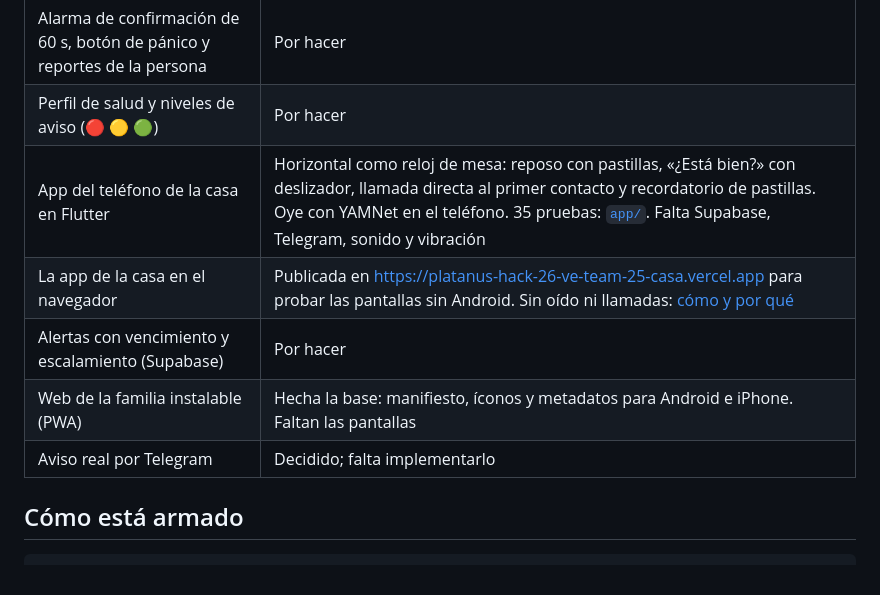
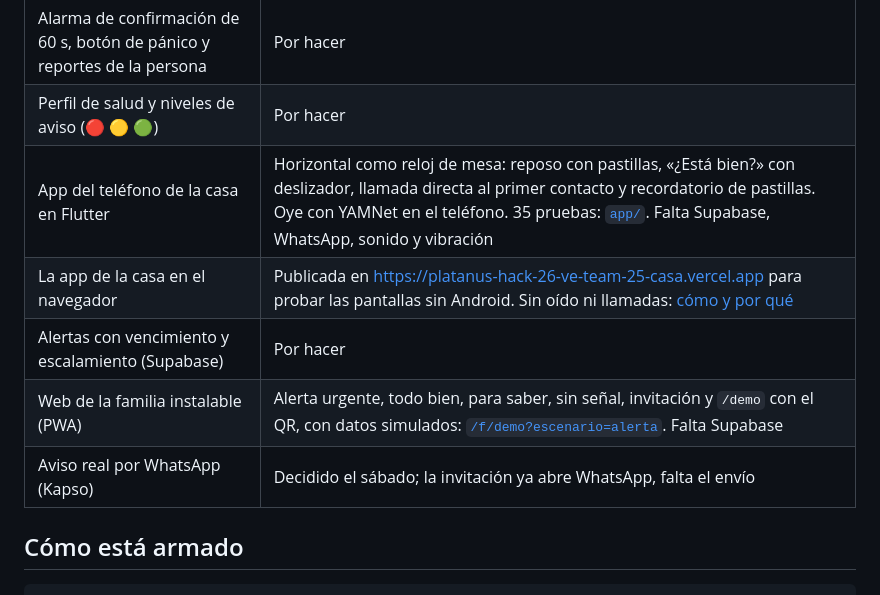
Before and after one commit to platanus-hack/platanus-hack-26-ve-team-25, a Markdown page: README.md, the part around the change. Rendered like a GitHub page.

Commit message:
docs: la web de la familia hecha con datos simulados; el aviso va por WhatsApp con Kapso
Co-Authored-By: Claude Opus 5.5 <noreply@anthropic.com>

```diff
--- a/README.md
+++ b/README.md
@@ -30,11 +30,11 @@ casa en el navegador: https://platanus-hack-26-ve-team-25-casa.vercel.app
 | Vibración del piso con el acelerómetro | Por hacer |
 | Alarma de confirmación de 60 s, botón de pánico y reportes de la persona | Por hacer |
 | Perfil de salud y niveles de aviso (🔴 🟡 🟢) | Por hacer |
-| App del teléfono de la casa en Flutter | Horizontal como reloj de mesa: reposo con pastillas, «¿Está bien?» con deslizador, llamada directa al primer contacto y recordatorio de pastillas. Oye con YAMNet en el teléfono. 35 pruebas: [`app/`](app/README.md). Falta Supabase, Telegram, sonido y vibración |
+| App del teléfono de la casa en Flutter | Horizontal como reloj de mesa: reposo con pastillas, «¿Está bien?» con deslizador, llamada directa al primer contacto y recordatorio de pastillas. Oye con YAMNet en el teléfono. 35 pruebas: [`app/`](app/README.md). Falta Supabase, WhatsApp, sonido y vibración |
 | La app de la casa en el navegador | Publicada en https://platanus-hack-26-ve-team-25-casa.vercel.app para probar las pantallas sin Android. Sin oído ni llamadas: [cómo y por qué](app/README.md#verla-en-el-navegador) |
 | Alertas con vencimiento y escalamiento (Supabase) | Por hacer |
-| Web de la familia instalable (PWA) | Hecha la base: manifiesto, íconos y metadatos para Android e iPhone. Faltan las pantallas |
-| Aviso real por Telegram | Decidido; falta implementarlo |
+| Web de la familia instalable (PWA) | Alerta urgente, todo bien, para saber, sin señal, invitación y `/demo` con el QR, con datos simulados: [`/f/demo?escenario=alerta`](https://platanus-hack-26-ve-team-25.vercel.app/f/demo?escenario=alerta). Falta Supabase |
+| Aviso real por WhatsApp (Kapso) | Decidido el sábado; la invitación ya abre WhatsApp, falta el envío |
 
 ## Cómo está armado
 
```
Also changed, not shown: AGENTS.md (+6 -5 lines), docs/pendientes.md (+25 -15 lines).
